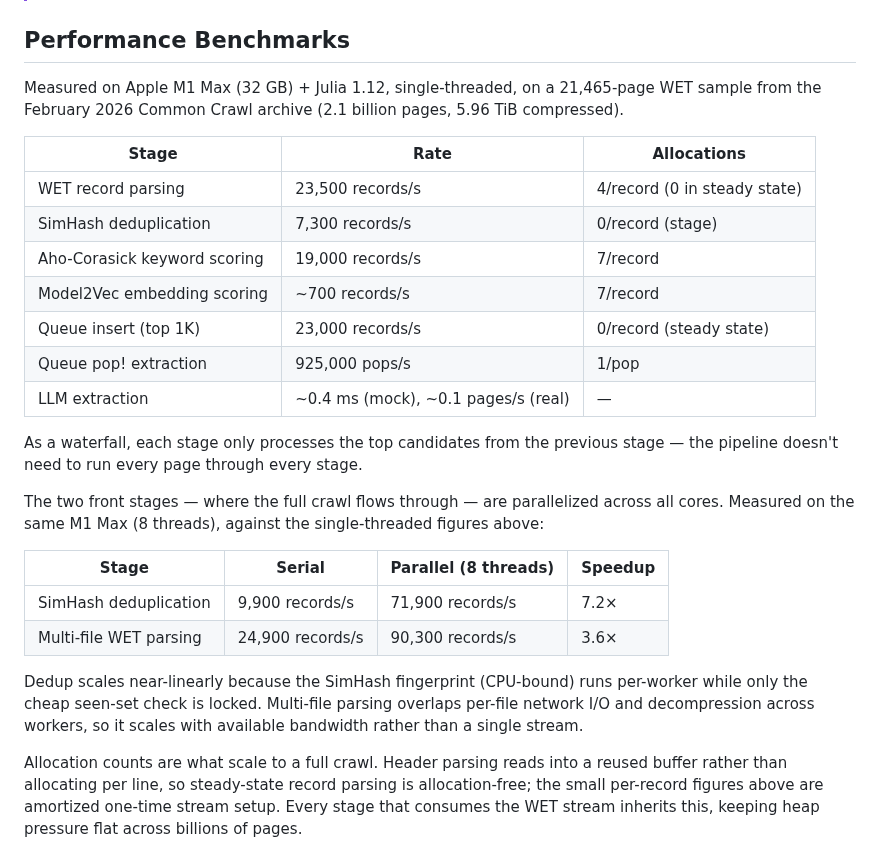
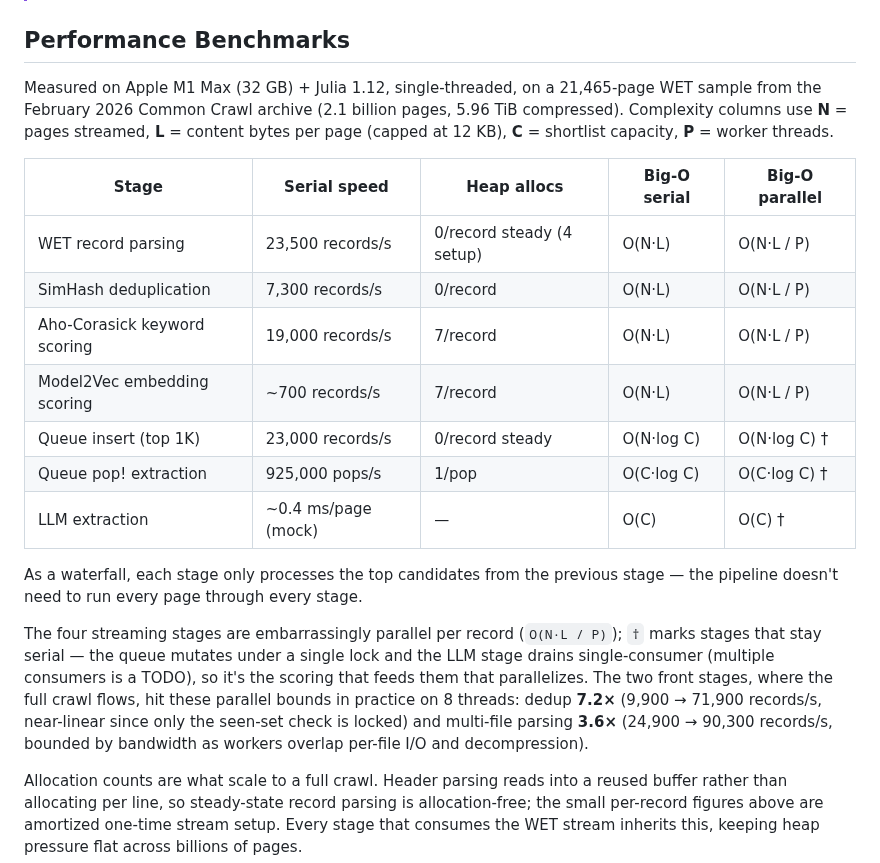
Before and after one commit to D3MZ/MonsieurPapin.jl, a Markdown page: README.md, the part around the change. Drawn GitHub-style.

Commit message:
Restructure README benchmark table with Big-O complexity columns
Replace Rate/Allocations with Serial speed / Heap allocs / Big-O serial /
Big-O parallel, and fold the separate parallel-scaling table into prose. Adds a
legend (N pages, L bytes/page, C capacity, P threads) and marks the
lock-serialized / single-consumer stages that don't parallelize.

Co-Authored-By: Claude Opus 4.8 <noreply@anthropic.com>

```diff
--- a/README.md
+++ b/README.md
@@ -18,28 +18,21 @@ This ain't your ordinary digester: Search the entire internet, filter, extract,
 
 ## Performance Benchmarks
 
-Measured on Apple M1 Max (32 GB) + Julia 1.12, single-threaded, on a 21,465-page WET sample from the February 2026 Common Crawl archive (2.1 billion pages, 5.96 TiB compressed).
+Measured on Apple M1 Max (32 GB) + Julia 1.12, single-threaded, on a 21,465-page WET sample from the February 2026 Common Crawl archive (2.1 billion pages, 5.96 TiB compressed). Complexity columns use **N** = pages streamed, **L** = content bytes per page (capped at 12 KB), **C** = shortlist capacity, **P** = worker threads.
 
-| Stage | Rate | Allocations |
-| --- | --- | --- |
-| WET record parsing | 23,500 records/s | 4/record (0 in steady state) |
-| SimHash deduplication | 7,300 records/s | 0/record (stage) |
-| Aho-Corasick keyword scoring | 19,000 records/s | 7/record |
-| Model2Vec embedding scoring | ~700 records/s | 7/record |
-| Queue insert (top 1K) | 23,000 records/s | 0/record (steady state) |
-| Queue pop! extraction | 925,000 pops/s | 1/pop |
-| LLM extraction | ~0.4 ms (mock), ~0.1 pages/s (real) | — |
+| Stage | Serial speed | Heap allocs | Big-O serial | Big-O parallel |
+| --- | --- | --- | --- | --- |
+| WET record parsing | 23,500 records/s | 0/record steady (4 setup) | O(N·L) | O(N·L / P) |
+| SimHash deduplication | 7,300 records/s | 0/record | O(N·L) | O(N·L / P) |
+| Aho-Corasick keyword scoring | 19,000 records/s | 7/record | O(N·L) | O(N·L / P) |
+| Model2Vec embedding scoring | ~700 records/s | 7/record | O(N·L) | O(N·L / P) |
+| Queue insert (top 1K) | 23,000 records/s | 0/record steady | O(N·log C) | O(N·log C) † |
+| Queue pop! extraction | 925,000 pops/s | 1/pop | O(C·log C) | O(C·log C) † |
+| LLM extraction | ~0.4 ms/page (mock) | — | O(C) | O(C) † |
 
 As a waterfall, each stage only processes the top candidates from the previous stage — the pipeline doesn't need to run every page through every stage.
 
-The two front stages — where the full crawl flows through — are parallelized across all cores. Measured on the same M1 Max (8 threads), against the single-threaded figures above:
-
-| Stage | Serial | Parallel (8 threads) | Speedup |
-| --- | --- | --- | --- |
-| SimHash deduplication | 9,900 records/s | 71,900 records/s | 7.2× |
-| Multi-file WET parsing | 24,900 records/s | 90,300 records/s | 3.6× |
-
-Dedup scales near-linearly because the SimHash fingerprint (CPU-bound) runs per-worker while only the cheap seen-set check is locked. Multi-file parsing overlaps per-file network I/O and decompression across workers, so it scales with available bandwidth rather than a single stream.
+The four streaming stages are embarrassingly parallel per record (`O(N·L / P)`); `†` marks stages that stay serial — the queue mutates under a single lock and the LLM stage drains single-consumer (multiple consumers is a TODO), so it's the scoring that feeds them that parallelizes. The two front stages, where the full crawl flows, hit these parallel bounds in practice on 8 threads: dedup **7.2×** (9,900 → 71,900 records/s, near-linear since only the seen-set check is locked) and multi-file parsing **3.6×** (24,900 → 90,300 records/s, bounded by bandwidth as workers overlap per-file I/O and decompression).
 
 Allocation counts are what scale to a full crawl. Header parsing reads into a reused buffer rather than allocating per line, so steady-state record parsing is allocation-free; the small per-record figures above are amortized one-time stream setup. Every stage that consumes the WET stream inherits this, keeping heap pressure flat across billions of pages.
 
```
